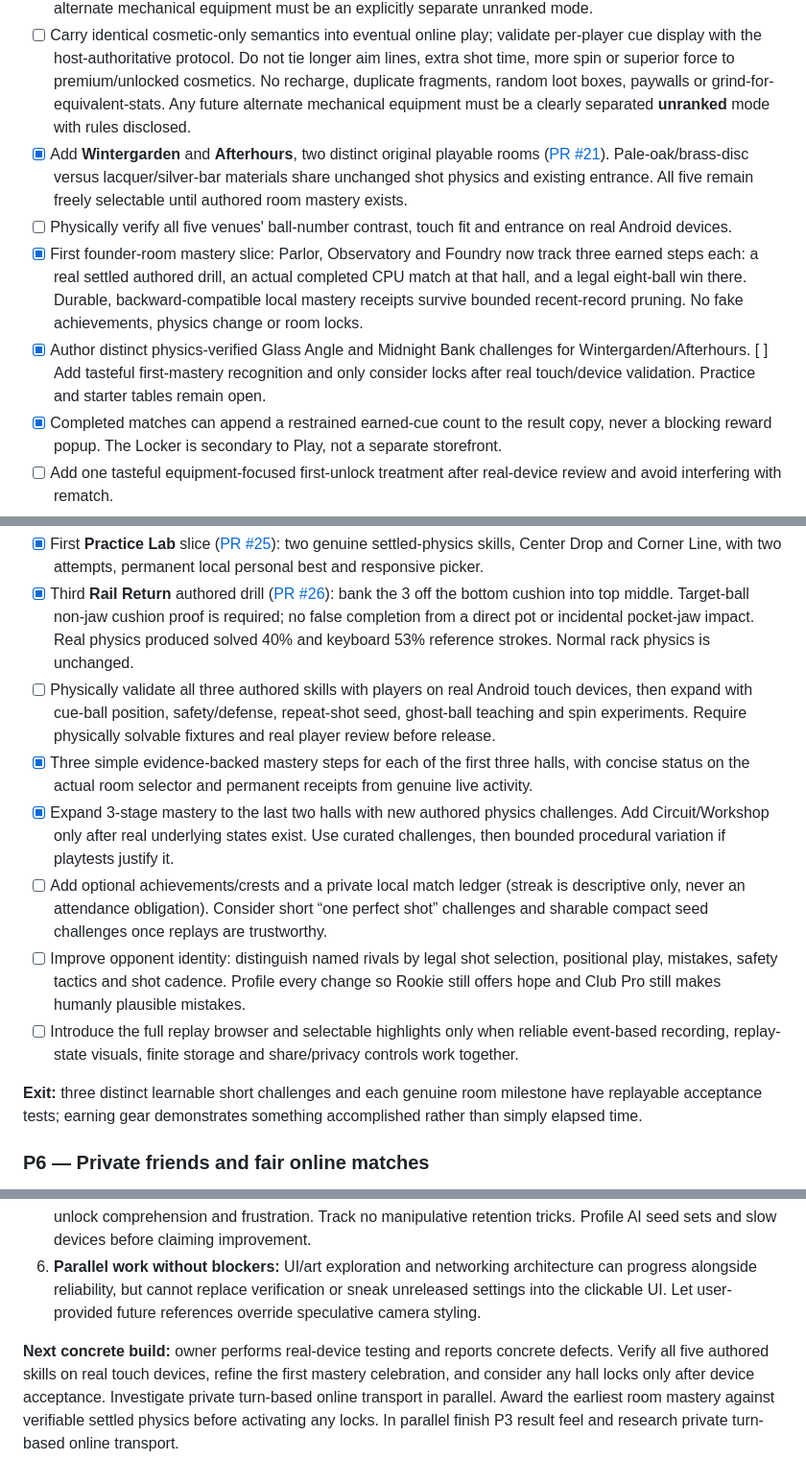
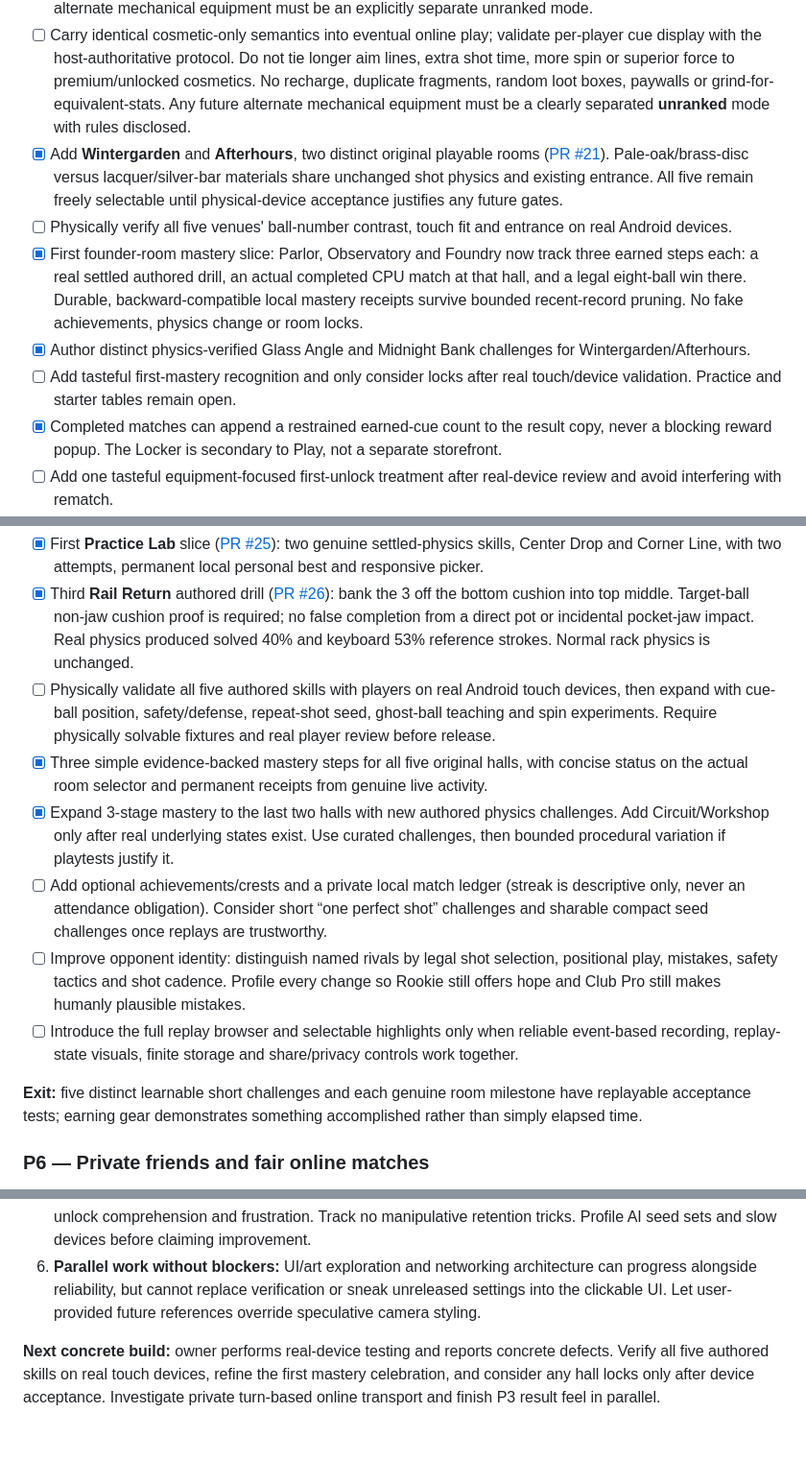
Before and after one commit to builtbysai/Ghost-Ball, a Markdown page: docs/ROADMAP.md, 3 parts joined by grey strips. Shown at 96% size. Drawn GitHub-style; blank space fills up the shorter version.

Commit message:
Docs: Remove obsolete future mastery language and keep mobile acceptance honest

```diff
--- a/docs/ROADMAP.md
+++ b/docs/ROADMAP.md
@@ -53,10 +53,11 @@
 - [x] Original **Cue Locker** ([PR #23](https://github.com/builtbysai/Ghost-Ball/pull/23)): House Maple and Smoke are immediately playable; Copperline, Juniper, Slate and Nightfall unlock permanently for first finished match, beating Rookie, a legal eight win and beating Club Pro. Each has full cue/shaft/grip/tip preview, owned/locked/equipped states, exact skill criteria, favorites, keyboard and touch access, actual in-game/clubhouse appearance and persistent selection.
 - [x] **Fair equipment policy for current play:** all six cues are visual only. Shared fixed-seed normal shot physics, power, aim, spin and shot clocks do not depend on equipment; unit tests enforce this. Never tie longer aim lines, extra time, spin or force to an unlock. No recharge, currency or random boxes. Any future alternate mechanical equipment must be an explicitly separate unranked mode.
 - [ ] Carry identical cosmetic-only semantics into eventual online play; validate per-player cue display with the host-authoritative protocol. Do not tie longer aim lines, extra shot time, more spin or superior force to premium/unlocked cosmetics. No recharge, duplicate fragments, random loot boxes, paywalls or grind-for-equivalent-stats. Any future alternate mechanical equipment must be a clearly separated **unranked** mode with rules disclosed.
-- [x] Add **Wintergarden** and **Afterhours**, two distinct original playable rooms ([PR #21](https://github.com/builtbysai/Ghost-Ball/pull/21)). Pale-oak/brass-disc versus lacquer/silver-bar materials share unchanged shot physics and existing entrance. All five remain freely selectable until authored room mastery exists.
+- [x] Add **Wintergarden** and **Afterhours**, two distinct original playable rooms ([PR #21](https://github.com/builtbysai/Ghost-Ball/pull/21)). Pale-oak/brass-disc versus lacquer/silver-bar materials share unchanged shot physics and existing entrance. All five remain freely selectable until physical-device acceptance justifies any future gates.
 - [ ] Physically verify all five venues' ball-number contrast, touch fit and entrance on real Android devices.
 - [x] First founder-room mastery slice: Parlor, Observatory and Foundry now track three earned steps each: a real settled authored drill, an actual completed CPU match at that hall, and a legal eight-ball win there. Durable, backward-compatible local mastery receipts survive bounded recent-record pruning. No fake achievements, physics change or room locks.
-- [x] Author distinct physics-verified Glass Angle and Midnight Bank challenges for Wintergarden/Afterhours. [ ] Add tasteful first-mastery recognition and only consider locks after real touch/device validation. Practice and starter tables remain open.
+- [x] Author distinct physics-verified Glass Angle and Midnight Bank challenges for Wintergarden/Afterhours.
+- [ ] Add tasteful first-mastery recognition and only consider locks after real touch/device validation. Practice and starter tables remain open.
 - [x] Completed matches can append a restrained earned-cue count to the result copy, never a blocking reward popup. The Locker is secondary to Play, not a separate storefront.
 - [ ] Add one tasteful equipment-focused first-unlock treatment after real-device review and avoid interfering with rematch.
 
@@ -67,14 +68,14 @@
 
 - [x] First **Practice Lab** slice ([PR #25](https://github.com/builtbysai/Ghost-Ball/pull/25)): two genuine settled-physics skills, Center Drop and Corner Line, with two attempts, permanent local personal best and responsive picker.
 - [x] Third **Rail Return** authored drill ([PR #26](https://github.com/builtbysai/Ghost-Ball/pull/26)): bank the 3 off the bottom cushion into top middle. Target-ball non-jaw cushion proof is required; no false completion from a direct pot or incidental pocket-jaw impact. Real physics produced solved 40% and keyboard 53% reference strokes. Normal rack physics is unchanged.
-- [ ] Physically validate all three authored skills with players on real Android touch devices, then expand with cue-ball position, safety/defense, repeat-shot seed, ghost-ball teaching and spin experiments. Require physically solvable fixtures and real player review before release.
-- [x] Three simple evidence-backed mastery steps for each of the first three halls, with concise status on the actual room selector and permanent receipts from genuine live activity.
+- [ ] Physically validate all five authored skills with players on real Android touch devices, then expand with cue-ball position, safety/defense, repeat-shot seed, ghost-ball teaching and spin experiments. Require physically solvable fixtures and real player review before release.
+- [x] Three simple evidence-backed mastery steps for all five original halls, with concise status on the actual room selector and permanent receipts from genuine live activity.
 - [x] Expand 3-stage mastery to the last two halls with new authored physics challenges. Add Circuit/Workshop only after real underlying states exist. Use curated challenges, then bounded procedural variation if playtests justify it.
 - [ ] Add optional achievements/crests and a private local match ledger (streak is descriptive only, never an attendance obligation). Consider short “one perfect shot” challenges and sharable compact seed challenges once replays are trustworthy.
 - [ ] Improve opponent identity: distinguish named rivals by legal shot selection, positional play, mistakes, safety tactics and shot cadence. Profile every change so Rookie still offers hope and Club Pro still makes humanly plausible mistakes.
 - [ ] Introduce the full replay browser and selectable highlights only when reliable event-based recording, replay-state visuals, finite storage and share/privacy controls work together.
 
-**Exit:** three distinct learnable short challenges and each genuine room milestone have replayable acceptance tests; earning gear demonstrates something accomplished rather than simply elapsed time.
+**Exit:** five distinct learnable short challenges and each genuine room milestone have replayable acceptance tests; earning gear demonstrates something accomplished rather than simply elapsed time.
 
 ### P6 — Private friends and fair online matches
 **Begin architectural research/transport spikes in parallel with P4–P5, but release only after P2.1's match/physics gate. Real friends before ranked economy, clubs or worldwide matchmaking.**
@@ -112,4 +113,4 @@
 5. **Meaningful evidence:** competitor descriptions are features, not proof of what causes success. Use small, consented novice/experienced playtests to measure misfires, comprehension, voluntary rematch, first unlock comprehension and frustration. Track no manipulative retention tricks. Profile AI seed sets and slow devices before claiming improvement.
 6. **Parallel work without blockers:** UI/art exploration and networking architecture can progress alongside reliability, but cannot replace verification or sneak unreleased settings into the clickable UI. Let user-provided future references override speculative camera styling.
 
-**Next concrete build:** owner performs real-device testing and reports concrete defects. Verify all five authored skills on real touch devices, refine the first mastery celebration, and consider any hall locks only after device acceptance. Investigate private turn-based online transport in parallel. Award the earliest room mastery against verifiable settled physics before activating any locks. In parallel finish P3 result feel and research private turn-based online transport.
+**Next concrete build:** owner performs real-device testing and reports concrete defects. Verify all five authored skills on real touch devices, refine the first mastery celebration, and consider any hall locks only after device acceptance. Investigate private turn-based online transport and finish P3 result feel in parallel.
```
